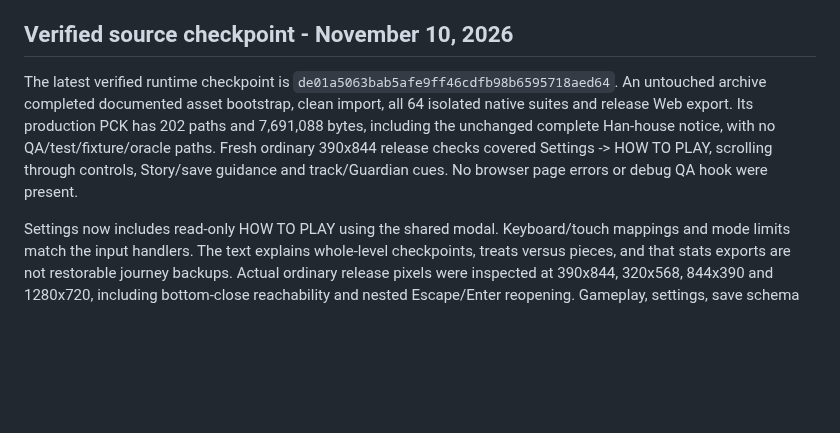
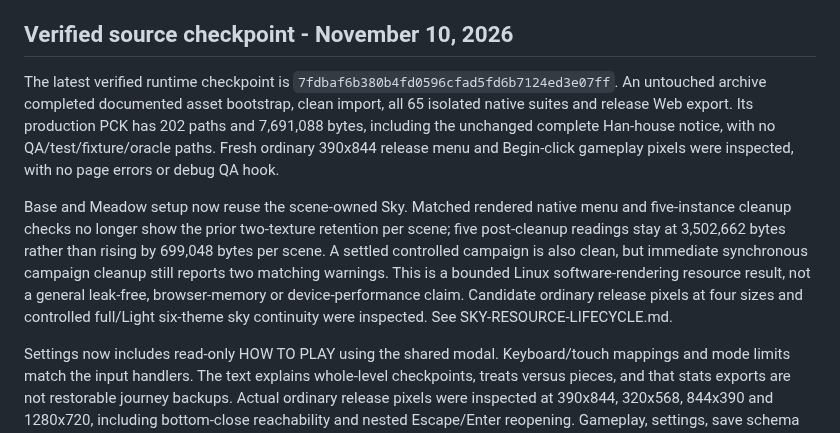
Before and after one commit to JohnDaleAtHome/neon-rush, a Markdown page: godot/PORT-STATUS.md, the part around the change. GitHub-like rendering; blank space fills up the shorter version.

Commit message:
Update current runtime and bounded resource validation status
Updated verified runtime checkpoint and improved resource management in settings and gameplay. Fixed keyboard follow-through issue in credits.

```diff
--- a/godot/PORT-STATUS.md
+++ b/godot/PORT-STATUS.md
@@ -16,7 +16,9 @@ Install matching web export templates first. Serve build over HTTP(S), not file:
 
 ## Verified source checkpoint - November 10, 2026
 
-The latest verified runtime checkpoint is `de01a5063bab5afe9ff46cdfb98b6595718aed64`. An untouched archive completed documented asset bootstrap, clean import, all 64 isolated native suites and release Web export. Its production PCK has 202 paths and 7,691,088 bytes, including the unchanged complete Han-house notice, with no QA/test/fixture/oracle paths. Fresh ordinary 390x844 release checks covered Settings -> HOW TO PLAY, scrolling through controls, Story/save guidance and track/Guardian cues. No browser page errors or debug QA hook were present.
+The latest verified runtime checkpoint is `7fdbaf6b380b4fd0596cfad5fd6b7124ed3e07ff`. An untouched archive completed documented asset bootstrap, clean import, all 65 isolated native suites and release Web export. Its production PCK has 202 paths and 7,691,088 bytes, including the unchanged complete Han-house notice, with no QA/test/fixture/oracle paths. Fresh ordinary 390x844 release menu and Begin-click gameplay pixels were inspected, with no page errors or debug QA hook.
+
+Base and Meadow setup now reuse the scene-owned Sky. Matched rendered native menu and five-instance cleanup checks no longer show the prior two-texture retention per scene; five post-cleanup readings stay at 3,502,662 bytes rather than rising by 699,048 bytes per scene. A settled controlled campaign is also clean, but immediate synchronous campaign cleanup still reports two matching warnings. This is a bounded Linux software-rendering resource result, not a general leak-free, browser-memory or device-performance claim. Candidate ordinary release pixels at four sizes and controlled full/Light six-theme sky continuity were inspected. See SKY-RESOURCE-LIFECYCLE.md.
 
 Settings now includes read-only HOW TO PLAY using the shared modal. Keyboard/touch mappings and mode limits match the input handlers. The text explains whole-level checkpoints, treats versus pieces, and that stats exports are not restorable journey backups. Actual ordinary release pixels were inspected at 390x844, 320x568, 844x390 and 1280x720, including bottom-close reachability and nested Escape/Enter reopening. Gameplay, settings, save schema and existing story progression are unchanged. See HOW-TO-PLAY-VALIDATION.md.
 
```
